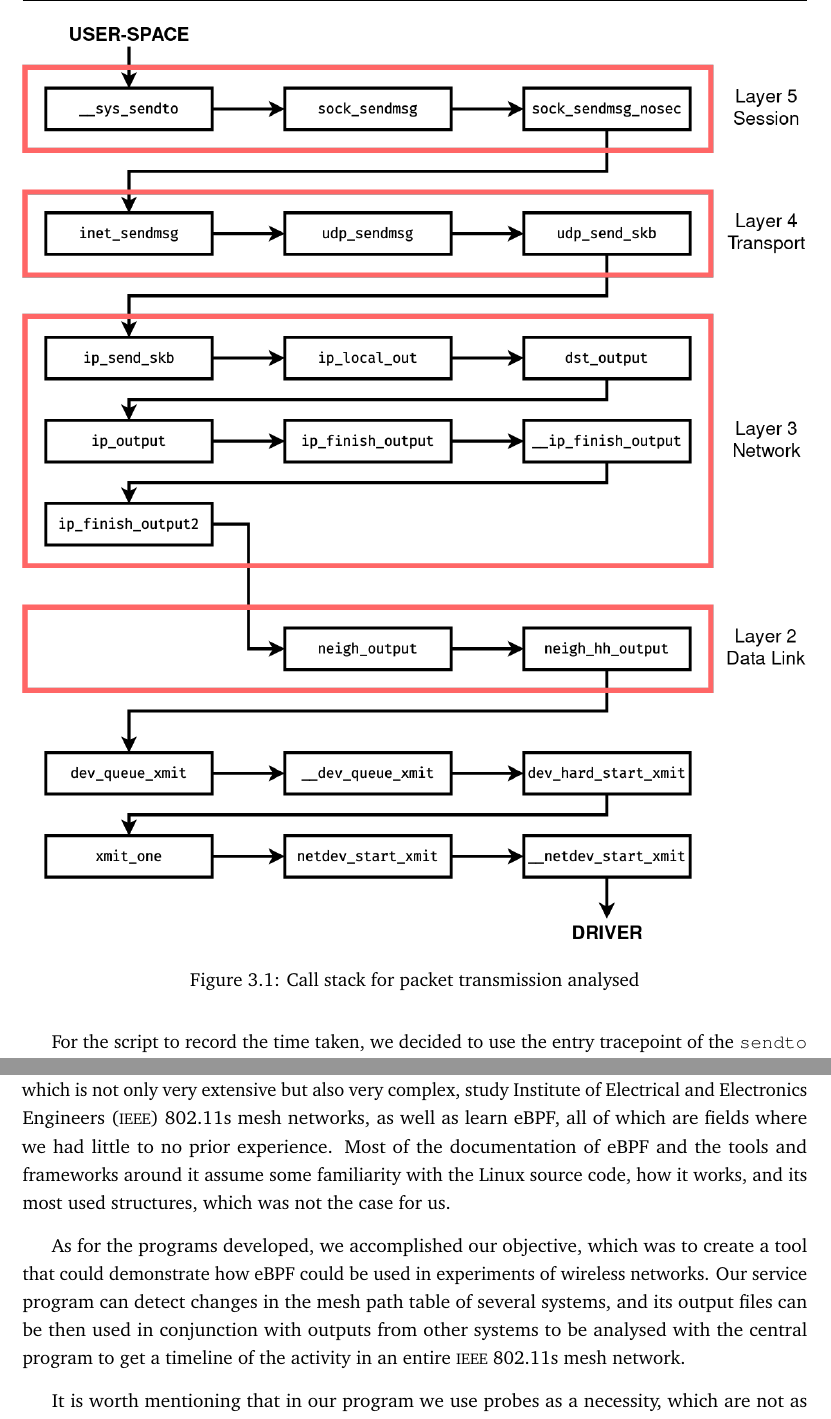
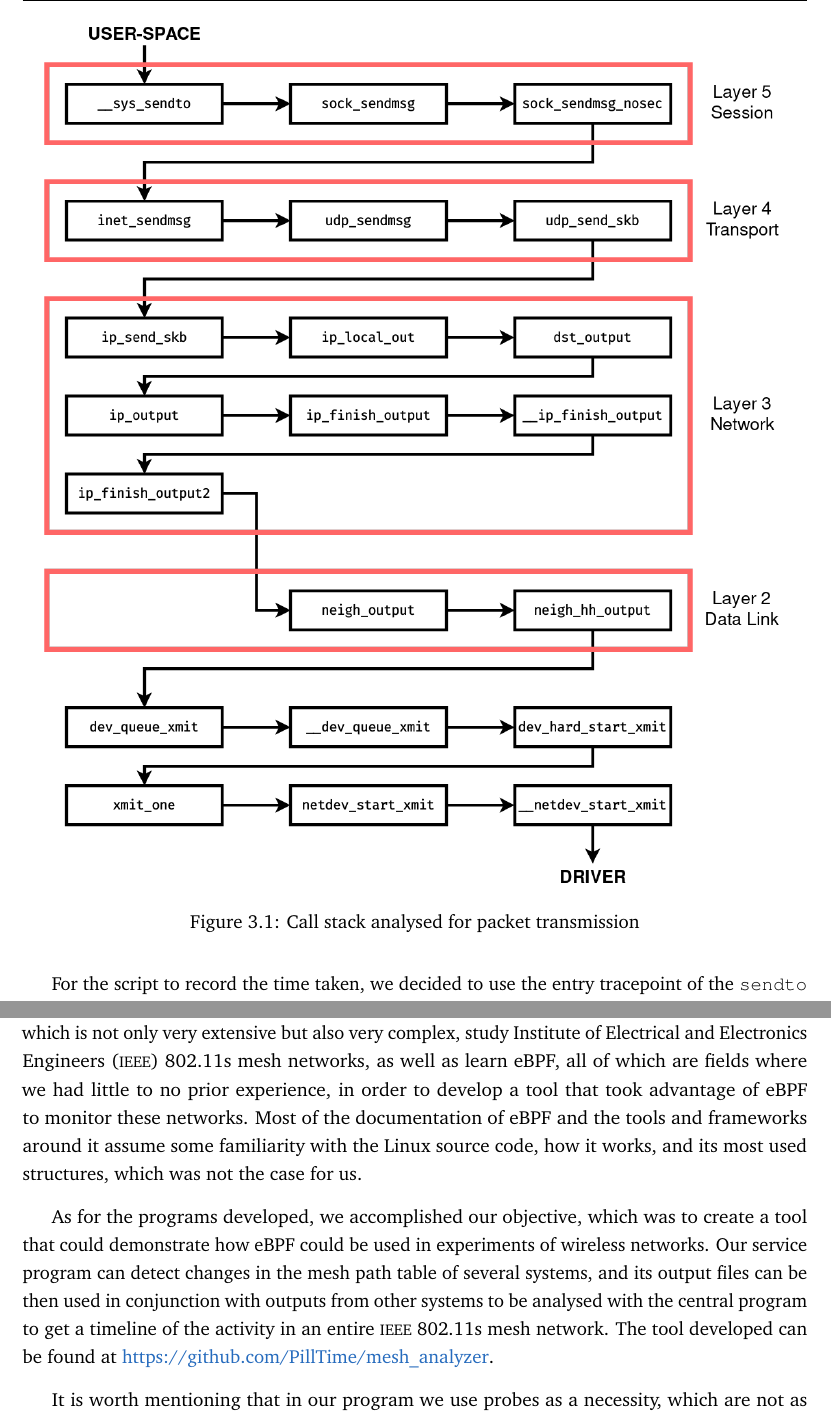
Before and after one commit to PillTime/thesis, a LaTeX thesis (latex/thesis.tex, which reads latex/chap-conclusion.tex, latex/chap-exploration.tex): two parts of pages 32 and 51 of 59, joined at a grey line, cut so that both start at the same text. Compiled offline with pdfLaTeX.

Commit message:
small stuff in conclusion

```diff
--- a/latex/chap-conclusion.tex
+++ b/latex/chap-conclusion.tex
@@ -7,7 +7,8 @@ networks, and to create a program that would showcase this.
 This work was very exploratory, as it was necessary to examine the code of the
 Linux kernel which is not only very extensive but also very complex, study
 \ac{IEEE} 802.11s mesh networks, as well as learn eBPF, all of which are fields
-where we had little to no prior experience. Most of the documentation of eBPF
+where we had little to no prior experience, in order to develop a tool that took
+advantage of eBPF to monitor these networks. Most of the documentation of eBPF
 and the tools and frameworks around it assume some familiarity with the Linux
 source code, how it works, and its most used structures, which was not the case
 for us.
@@ -17,7 +18,8 @@ create a tool that could demonstrate how eBPF could be used in experiments of
 wireless networks. Our service program can detect changes in the mesh path table
 of several systems, and its output files can be then used in conjunction with
 outputs from other systems to be analysed with the central program to get a
-timeline of the activity in an entire \ac{IEEE} 802.11s mesh network.
+timeline of the activity in an entire \ac{IEEE} 802.11s mesh network. The tool
+developed can be found at \url{https://github.com/PillTime/mesh_analyzer}.
 
 It is worth mentioning that in our program we use probes as a necessity, which
 are not as stable as tracepoints. This means that an update to the kernel that
--- a/latex/chap-exploration.tex
+++ b/latex/chap-exploration.tex
@@ -35,8 +35,8 @@ IPv4 \ac{UDP} packets can be seen in \autoref{fig:callstack}.
 
 \begin{figure}[htb]
    \centering
-   \includegraphics[scale=.4]{callstack2}
-   \caption{Call stack for packet transmission analysed}\label{fig:callstack}
+   \includegraphics[scale=.375]{callstack2}
+   \caption{Call stack analysed for packet transmission}\label{fig:callstack}
 \end{figure}
 
 For the script to record the time taken, we decided to use the entry tracepoint
```
